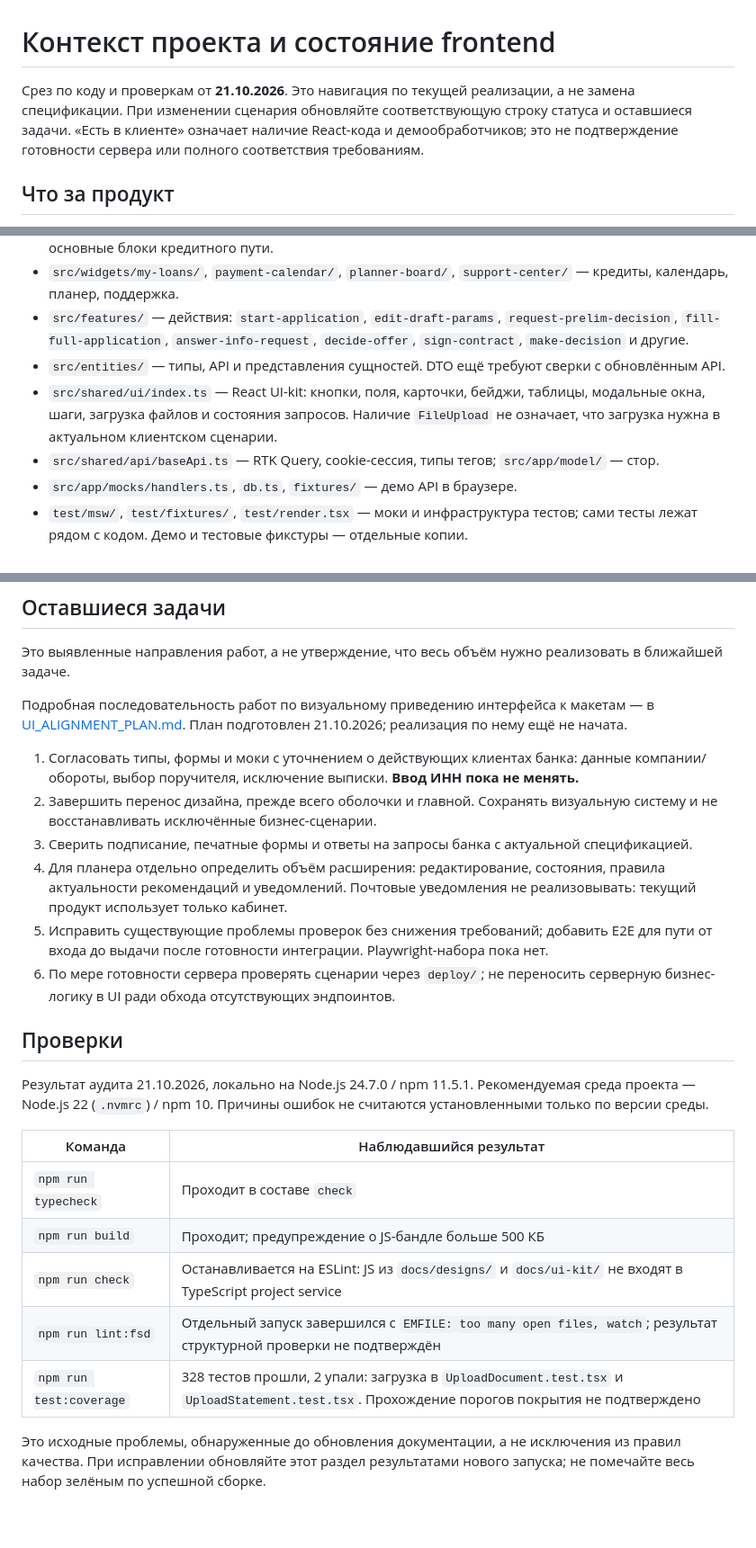
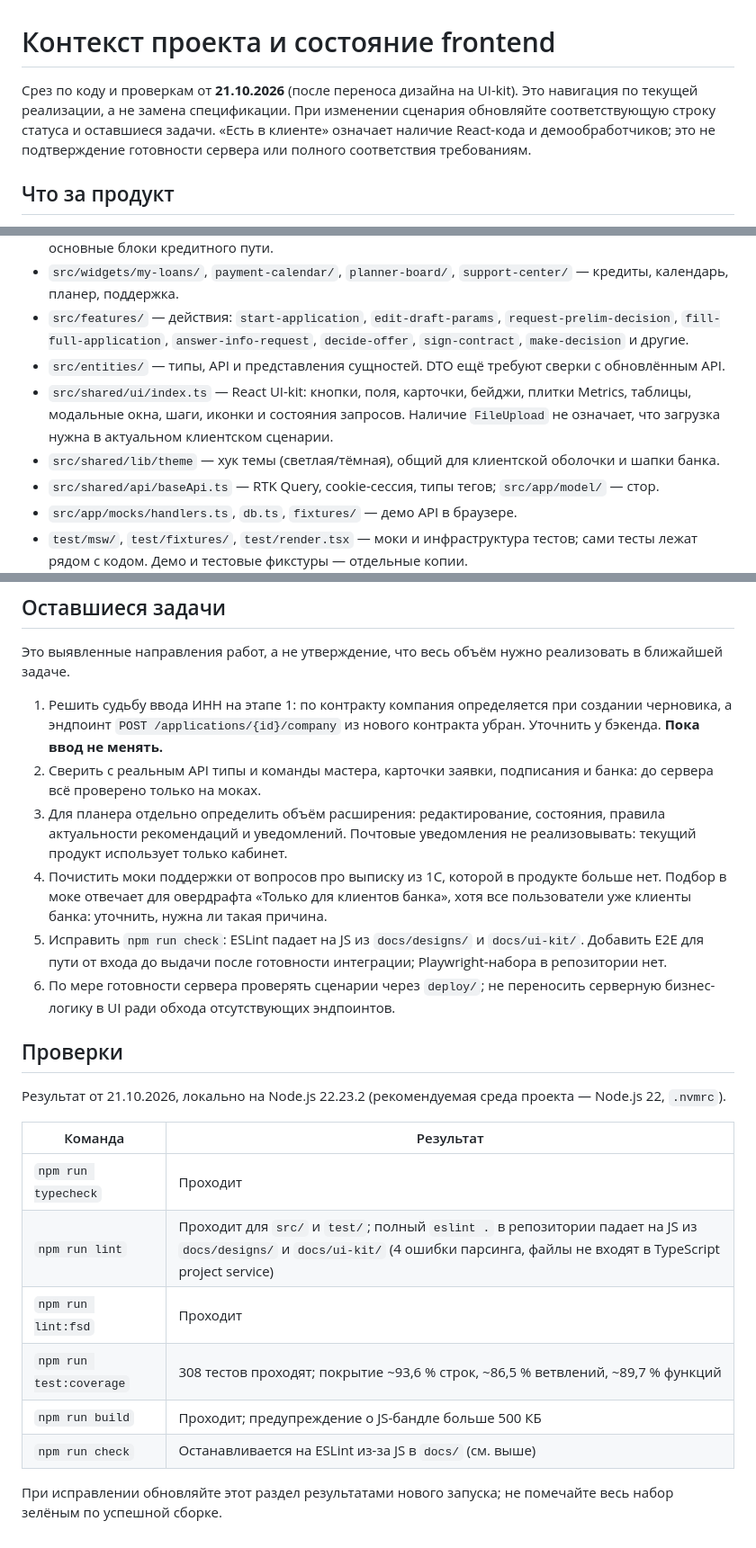
Before and after one commit to svoim-corp/alpha-future-glow, a Markdown page: frontend/docs/PROJECT_CONTEXT.md, 3 parts joined by grey strips. Shown at 90% size. GitHub-like rendering.

Commit message:
docs: обновлён PROJECT_CONTEXT
Статусы разделов, список оставшихся задач, перечень страниц без макета и результаты проверок приведены к текущему состоянию кода.

Co-Authored-By: Claude Sonnet 5.5 <noreply@anthropic.com>
Claude-Session: https://claude.ai/code/session_01TFHaoXRpRWU78KKDr2UF8k

```diff
--- a/frontend/docs/PROJECT_CONTEXT.md
+++ b/frontend/docs/PROJECT_CONTEXT.md
@@ -1,6 +1,6 @@
 # Контекст проекта и состояние frontend
 
-Срез по коду и проверкам от **21.10.2026**. Это навигация по текущей реализации, а не замена спецификации. При изменении сценария обновляйте соответствующую строку статуса и оставшиеся задачи. «Есть в клиенте» означает наличие React-кода и демообработчиков; это не подтверждение готовности сервера или полного соответствия требованиям.
+Срез по коду и проверкам от **21.10.2026** (после переноса дизайна на UI-kit). Это навигация по текущей реализации, а не замена спецификации. При изменении сценария обновляйте соответствующую строку статуса и оставшиеся задачи. «Есть в клиенте» означает наличие React-кода и демообработчиков; это не подтверждение готовности сервера или полного соответствия требованиям.
 
 ## Что за продукт
 
@@ -64,7 +65,8 @@
 - `src/widgets/my-loans/`, `payment-calendar/`, `planner-board/`, `support-center/` — кредиты, календарь, планер, поддержка.
 - `src/features/` — действия: `start-application`, `edit-draft-params`, `request-prelim-decision`, `fill-full-application`, `answer-info-request`, `decide-offer`, `sign-contract`, `make-decision` и другие.
 - `src/entities/` — типы, API и представления сущностей. DTO ещё требуют сверки с обновлённым API.
-- `src/shared/ui/index.ts` — React UI-kit: кнопки, поля, карточки, бейджи, таблицы, модальные окна, шаги, загрузка файлов и состояния запросов. Наличие `FileUpload` не означает, что загрузка нужна в актуальном клиентском сценарии.
+- `src/shared/ui/index.ts` — React UI-kit: кнопки, поля, карточки, бейджи, плитки Metrics, таблицы, модальные окна, шаги, иконки и состояния запросов. Наличие `FileUpload` не означает, что загрузка нужна в актуальном клиентском сценарии.
+- `src/shared/lib/theme` — хук темы (светлая/тёмная), общий для клиентской оболочки и шапки банка.
 - `src/shared/api/baseApi.ts` — RTK Query, cookie-сессия, типы тегов; `src/app/model/` — стор.
 - `src/app/mocks/handlers.ts`, `db.ts`, `fixtures/` — демо API в браузере.
 - `test/msw/`, `test/fixtures/`, `test/render.tsx` — моки и инфраструктура тестов; сами тесты лежат рядом с кодом. Демо и тестовые фикстуры — отдельные копии.
@@ -95,25 +99,24 @@ MSW включается через `.env.mock` (`VITE_MOCK=true`). Данные
 
 Это выявленные направления работ, а не утверждение, что весь объём нужно реализовать в ближайшей задаче.
 
-Подробная последовательность работ по визуальному приведению интерфейса к макетам — в [UI_ALIGNMENT_PLAN.md](UI_ALIGNMENT_PLAN.md). План подготовлен 21.10.2026; реализация по нему ещё не начата.
-
-1. Согласовать типы, формы и моки с уточнением о действующих клиентах банка: данные компании/обороты, выбор поручителя, исключение выписки. **Ввод ИНН пока не менять.**
-2. Завершить перенос дизайна, прежде всего оболочки и главной. Сохранять визуальную систему и не восстанавливать исключённые бизнес-сценарии.
-3. Сверить подписание, печатные формы и ответы на запросы банка с актуальной спецификацией.
-4. Для планера отдельно определить объём расширения: редактирование, состояния, правила актуальности рекомендаций и уведомлений. Почтовые уведомления не реализовывать: текущий продукт использует только кабинет.
-5. Исправить существующие проблемы проверок без снижения требований; добавить E2E для пути от входа до выдачи после готовности интеграции. Playwright-набора пока нет.
+1. Решить судьбу ввода ИНН на этапе 1: по контракту компания определяется при создании черновика, а эндпоинт `POST /applications/{id}/company` из нового контракта убран. Уточнить у бэкенда. **Пока ввод не менять.**
+2. Сверить с реальным API типы и команды мастера, карточки заявки, подписания и банка: до сервера всё проверено только на моках.
+3. Для планера отдельно определить объём расширения: редактирование, состояния, правила актуальности рекомендаций и уведомлений. Почтовые уведомления не реализовывать: текущий продукт использует только кабинет.
+4. Почистить моки поддержки от вопросов про выписку из 1С, которой в продукте больше нет. Подбор в моке отвечает для овердрафта «Только для клиентов банка», хотя все пользователи уже клиенты банка: уточнить, нужна ли такая причина.
+5. Исправить `npm run check`: ESLint падает на JS из `docs/designs/` и `docs/ui-kit/`. Добавить E2E для пути от входа до выдачи после готовности интеграции; Playwright-набора в репозитории нет.
 6. По мере готовности сервера проверять сценарии через `deploy/`; не переносить серверную бизнес-логику в UI ради обхода отсутствующих эндпоинтов.
 
 ## Проверки
 
-Результат аудита 21.10.2026, локально на Node.js 24.7.0 / npm 11.5.1. Рекомендуемая среда проекта — Node.js 22 (`.nvmrc`) / npm 10. Причины ошибок не считаются установленными только по версии среды.
+Результат от 21.10.2026, локально на Node.js 22.23.2 (рекомендуемая среда проекта — Node.js 22, `.nvmrc`).
 
-| Команда | Наблюдавшийся результат |
+| Команда | Результат |
 |---|---|
-| `npm run typecheck` | Проходит в составе `check` |
+| `npm run typecheck` | Проходит |
+| `npm run lint` | Проходит для `src/` и `test/`; полный `eslint .` в репозитории падает на JS из `docs/designs/` и `docs/ui-kit/` (4 ошибки парсинга, файлы не входят в TypeScript project service) |
+| `npm run lint:fsd` | Проходит |
+| `npm run test:coverage` | 308 тестов проходят; покрытие ~93,6 % строк, ~86,5 % ветвлений, ~89,7 % функций |
 | `npm run build` | Проходит; предупреждение о JS-бандле больше 500 КБ |
-| `npm run check` | Останавливается на ESLint: JS из `docs/designs/` и `docs/ui-kit/` не входят в TypeScript project service |
-| `npm run lint:fsd` | Отдельный запуск завершился с `EMFILE: too many open files, watch`; результат структурной проверки не подтверждён |
-| `npm run test:coverage` | 328 тестов прошли, 2 упали: загрузка в `UploadDocument.test.tsx` и `UploadStatement.test.tsx`. Прохождение порогов покрытия не подтверждено |
+| `npm run check` | Останавливается на ESLint из-за JS в `docs/` (см. выше) |
 
-Это исходные проблемы, обнаруженные до обновления документации, а не исключения из правил качества. При исправлении обновляйте этот раздел результатами нового запуска; не помечайте весь набор зелёным по успешной сборке.
+При исправлении обновляйте этот раздел результатами нового запуска; не помечайте весь набор зелёным по успешной сборке.
```
Also changed, not shown: other parts of frontend/docs/PROJECT_CONTEXT.md (+12 -9 lines).
